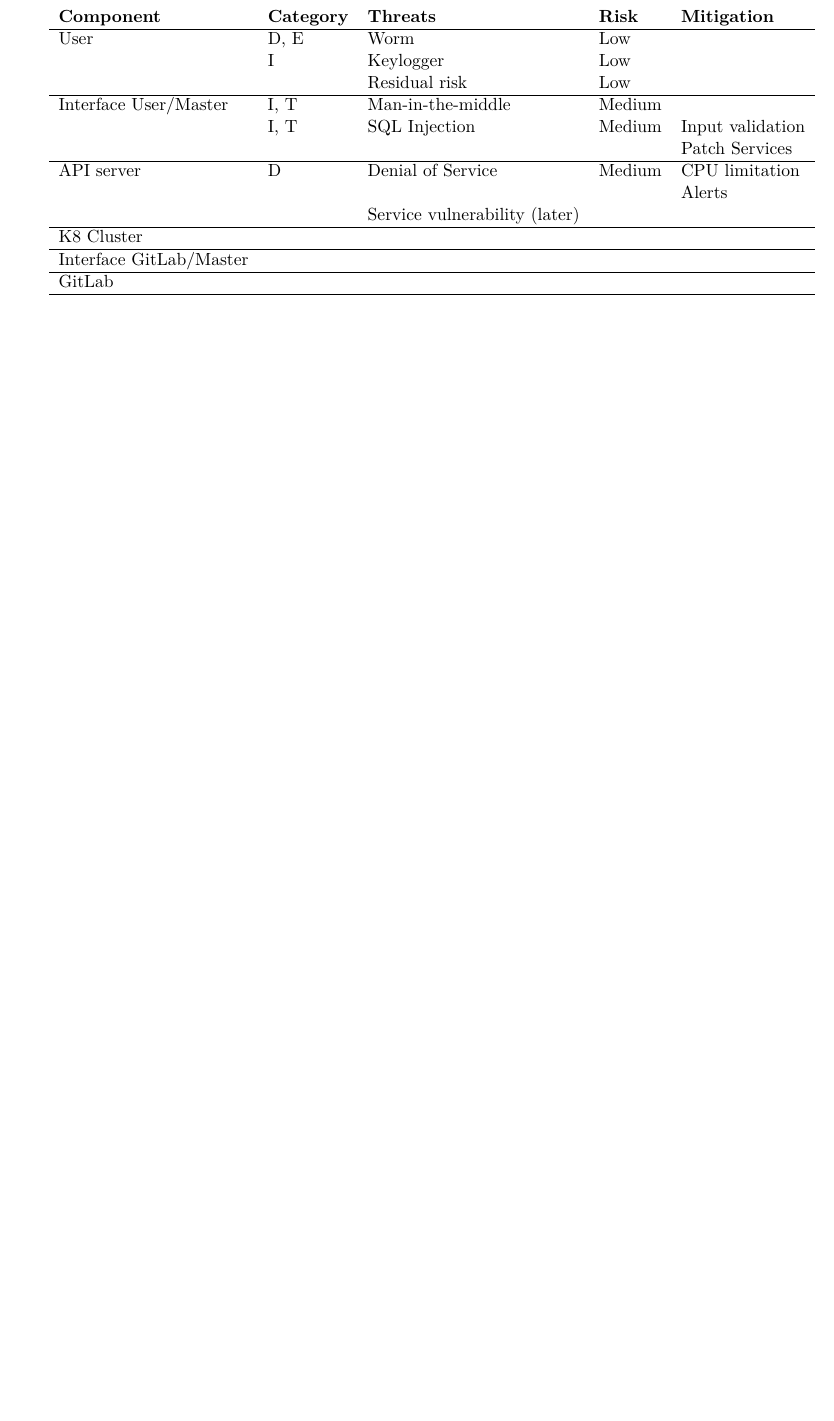
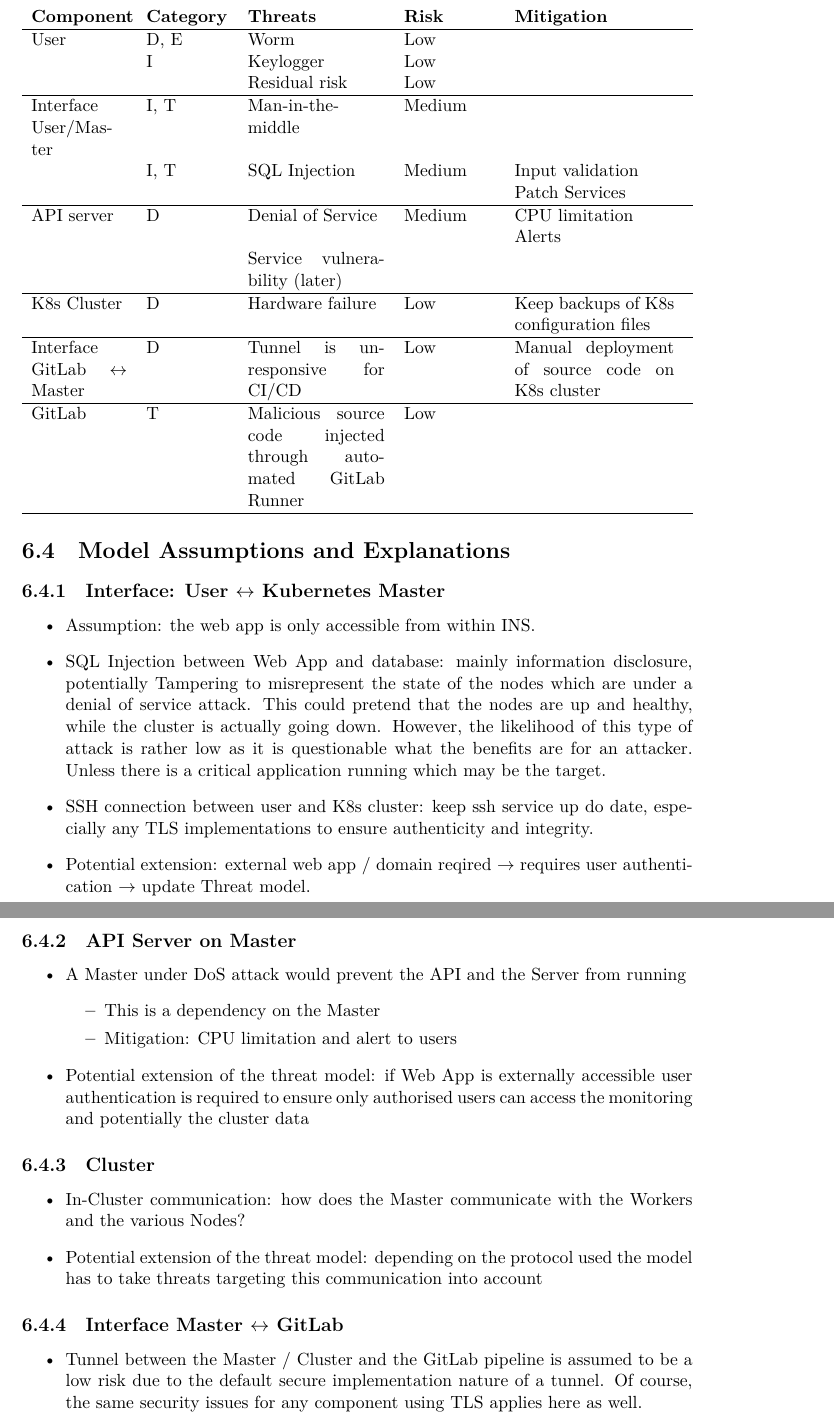
Before and after one commit to KubeWatch-Monitoring/KubeWatch, a LaTeX thesis (Documentation/src/main.tex, which reads Documentation/src/02_product-documentation/06_threat_model.tex): part of page 16 of 30 before the commit and two parts of pages 16 and 17 of 31 after it, the two joined at a grey line, cut so that both start at the same text, the shorter picture padded with empty space. Compiled offline with XeLaTeX; a LaTeX package or settings file that is missing is left out.

Commit message:
Update thread model, tweak title page

```diff
--- a/Documentation/src/02_product-documentation/06_threat_model.tex
+++ b/Documentation/src/02_product-documentation/06_threat_model.tex
@@ -12,7 +21,10 @@
 
 \includegraphics[height=12cm]{resources/architecture_threat_model.png}
 
-\begin{tabular}{lllll}
+
+\section{Threat Identification}
+
+\begin{tabular*}{\textwidth}{p{2.1cm} p{1.8cm} p{3cm} p{2cm} p{3.5cm}}
     \textbf{Component} & \textbf{Category} & \textbf{Threats} & \textbf{Risk} & \textbf{Mitigation} \\
     \hline
     User                & D, E & Worm & Low & \\
@@ -27,10 +39,42 @@
                         & & & & Alerts \\
                         & & Service vulnerability (later) & & \\
     \hline
-    K8 Cluster             & & & & \\
+    K8s Cluster             & D & Hardware failure & Low & Keep backups of K8s configuration files \\
     \hline
-    Interface GitLab/Master & & & & \\
+    Interface GitLab \(\leftrightarrow\) Master & D & Tunnel is unresponsive for CI/CD & Low & Manual deployment of source code on K8s cluster \\
     \hline
-    GitLab              & & & & \\
+    GitLab             & T & Malicious source code injected through automated GitLab Runner & Low & \\
     \hline
-\end{tabular}
+\end{tabular*}
+
+
+\section{Model Assumptions and Explanations}
+
+\subsection{Interface: User \(\leftrightarrow\) Kubernetes Master}
+\begin{itemize}
+    \item Assumption: the web app is only accessible from within INS.
+    \item SQL Injection between Web App and database: mainly information disclosure, potentially Tampering to misrepresent the state of the nodes which are under a denial of service attack. This could pretend that the nodes are up and healthy, while the cluster is actually going down. However, the likelihood of this type of attack is rather low as it is questionable what the benefits are for an attacker. Unless there is a critical application running which may be the target.
+    \item SSH connection between user and K8s cluster: keep ssh service up do date, especially any TLS implementations to ensure authenticity and integrity.
+    \item Potential extension: external web app / domain reqired \(\rightarrow\) requires user authentication \(\rightarrow\) update Threat model.
+\end{itemize}
+
+\subsection{API Server on Master}
+\begin{itemize}
+    \item A Master under DoS attack would prevent the API and the Server from running
+        \begin{itemize}
+            \item This is a dependency on the Master
+            \item Mitigation: CPU limitation and alert to users
+        \end{itemize}
+    \item Potential extension of the threat model: if Web App is externally accessible user authentication is required to ensure only authorised users can access the monitoring and potentially the cluster data
+\end{itemize}
+
+\subsection{Cluster}
+\begin{itemize}
+    \item In-Cluster communication: how does the Master communicate with the Workers and the various Nodes?
+    \item Potential extension of the threat model: depending on the protocol used the model has to take threats targeting this communication into account
+\end{itemize}
+
+\subsection{Interface Master \(\leftrightarrow\) GitLab}
+\begin{itemize}
+    \item Tunnel between the Master / Cluster and the GitLab pipeline is assumed to be a low risk due to the default secure implementation nature of a tunnel. Of course, the same security issues for any component using TLS applies here as well.
+\end{itemize}
```
Also changed, not shown: Documentation/src/title-page.tex (+5 -5 lines), Documentation/src/02_product-documentation/06_threat_model.tex (23 more changed lines).
